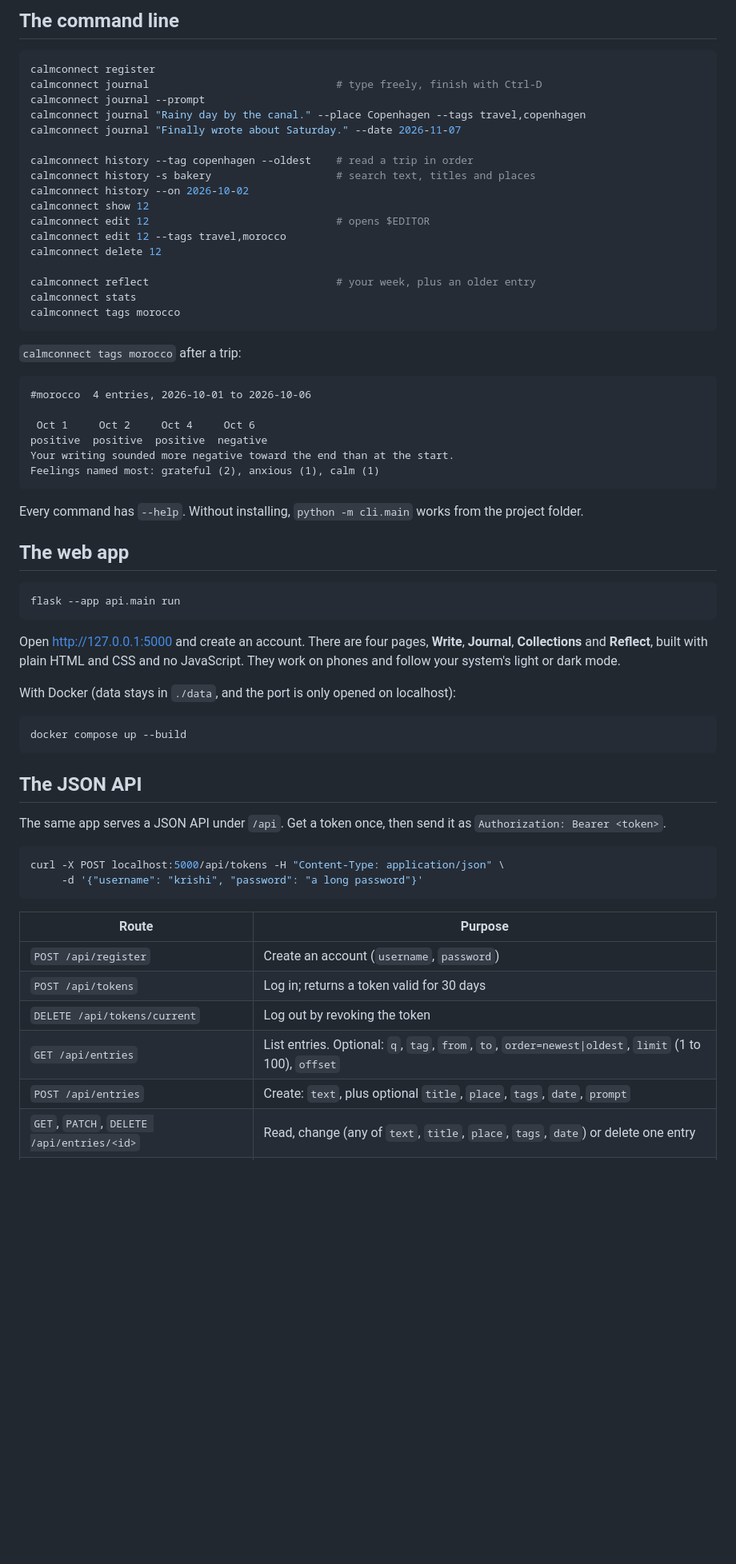
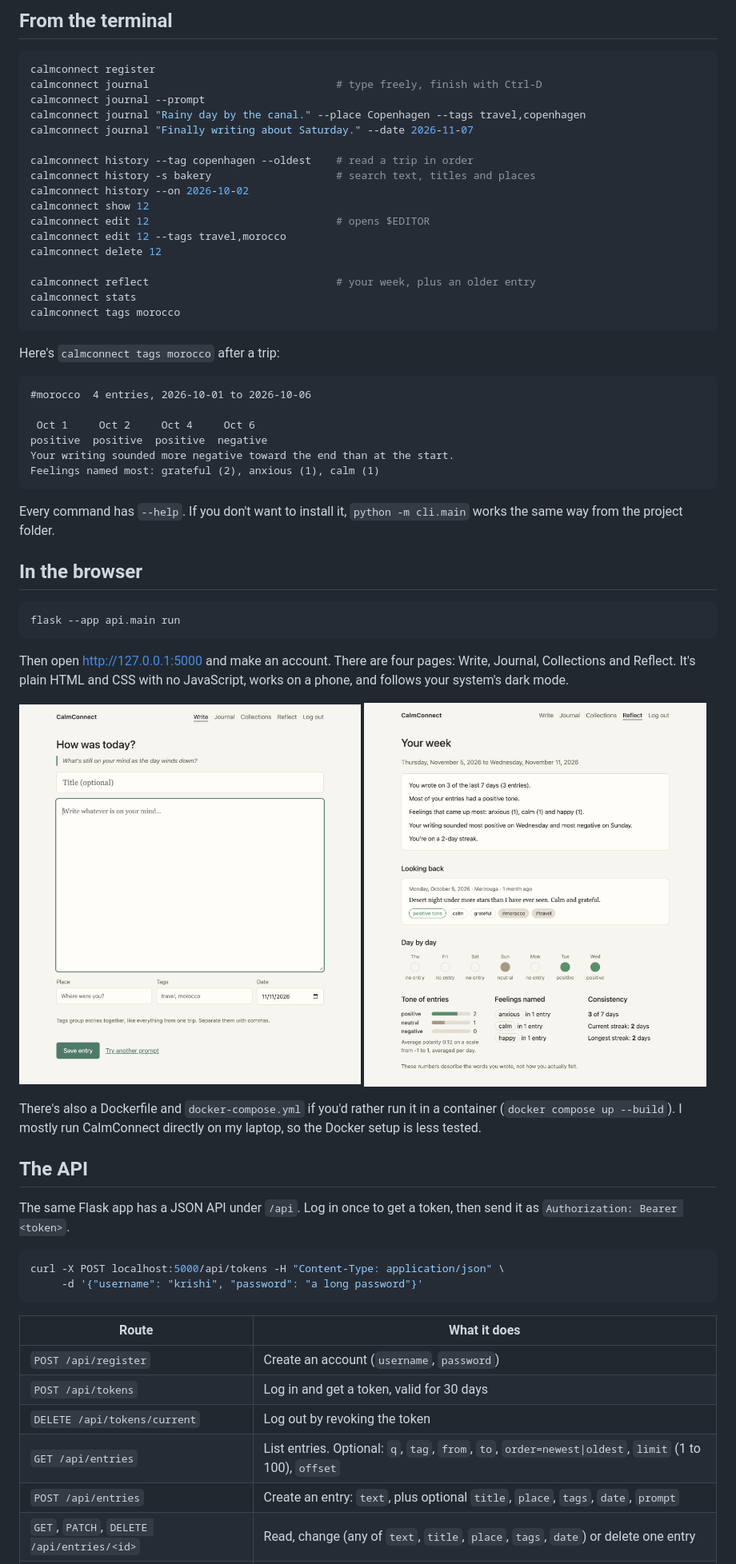
Before and after one commit to krishishah05/CalmConnect, a Markdown page: README.md, the part around the change printed below. Shown: that part at 80% size. GitHub-like rendering; pictures changed too: docs/screenshots/reflect.png (added), docs/screenshots/write.png (added); blank space fills up the shorter version.

Commit message:
Add screenshots to the README and make it read more personally

````diff
--- a/README.md
+++ b/README.md
@@ -39,12 +45,12 @@ This installs Flask, TextBlob and Rich, and adds a `calmconnect` command. Your j
 
-## The command line
+## From the terminal
 
 ```bash
 calmconnect register
 calmconnect journal                              # type freely, finish with Ctrl-D
 calmconnect journal --prompt
 calmconnect journal "Rainy day by the canal." --place Copenhagen --tags travel,copenhagen
-calmconnect journal "Finally wrote about Saturday." --date 2026-11-07
+calmconnect journal "Finally writing about Saturday." --date 2026-11-07
 
 calmconnect history --tag copenhagen --oldest    # read a trip in order
 calmconnect history -s bakery                    # search text, titles and places
@@ -59,7 +65,7 @@ calmconnect stats
 calmconnect tags morocco
 ```
 
-`calmconnect tags morocco` after a trip:
+Here's `calmconnect tags morocco` after a trip:
 
 ```
 #morocco  4 entries, 2026-10-01 to 2026-10-06
@@ -70,36 +76,37 @@ Your writing sounded more negative toward the end than at the start.
 Feelings named most: grateful (2), anxious (1), calm (1)
 ```
 
-Every command has `--help`. Without installing, `python -m cli.main` works from the project folder.
+Every command has `--help`. If you don't want to install it, `python -m cli.main` works the same way from the project folder.
 
-## The web app
+## In the browser
 
 ```bash
 flask --app api.main run
 ```
 
-Open http://127.0.0.1:5000 and create an account. There are four pages, **Write**, **Journal**, **Collections** and **Reflect**, built with plain HTML and CSS and no JavaScript. They work on phones and follow your system's light or dark mode.
+Then open http://127.0.0.1:5000 and make an account. There are four pages: Write, Journal, Collections and Reflect. It's plain HTML and CSS with no JavaScript, works on a phone, and follows your system's dark mode.
 
-With Docker (data stays in `./data`, and the port is only opened on localhost):
+<p>
+  <img src="docs/screenshots/write.png" width="49%" alt="Writing an entry with a prompt">
+  <img src="docs/screenshots/reflect.png" width="49%" alt="The weekly reflection page">
+</p>
 
-```bash
-docker compose up --build
-```
+There's also a Dockerfile and `docker-compose.yml` if you'd rather run it in a container (`docker compose up --build`). I mostly run CalmConnect directly on my laptop, so the Docker setup is less tested.
 
-## The JSON API
+## The API
 
-The same app serves a JSON API under `/api`. Get a token once, then send it as `Authorization: Bearer <token>`.
+The same Flask app has a JSON API under `/api`. Log in once to get a token, then send it as `Authorization: Bearer <token>`.
 
 ```bash
 curl -X POST localhost:5000/api/tokens -H "Content-Type: application/json" \
      -d '{"username": "krishi", "password": "a long password"}'
 ```
 
-| Route | Purpose |
+| Route | What it does |
 | --- | --- |
 | `POST /api/register` | Create an account (`username`, `password`) |
-| `POST /api/tokens` | Log in; returns a token valid for 30 days |
+| `POST /api/tokens` | Log in and get a token, valid for 30 days |
 | `DELETE /api/tokens/current` | Log out by revoking the token |
 | `GET /api/entries` | List entries. Optional: `q`, `tag`, `from`, `to`, `order=newest\|oldest`, `limit` (1 to 100), `offset` |
-| `POST /api/entries` | Create: `text`, plus optional `title`, `place`, `tags`, `date`, `prompt` |
+| `POST /api/entries` | Create an entry: `text`, plus optional `title`, `place`, `tags`, `date`, `prompt` |
 | `GET`, `PATCH`, `DELETE /api/entries/<id>` | Read, change (any of `text`, `title`, `place`, `tags`, `date`) or delete one entry |
````
Also changed, not shown: other parts of README.md (+43 -34 lines), docs/screenshots/trip.png (added).
